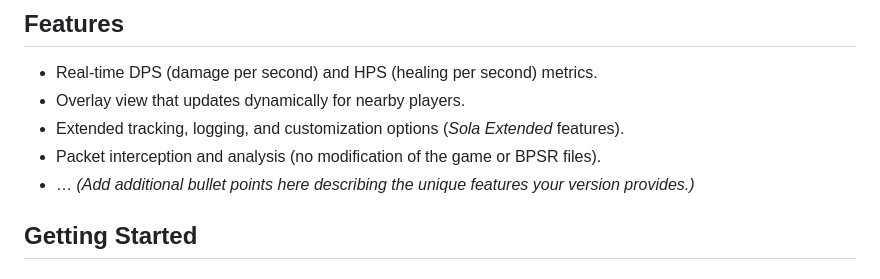
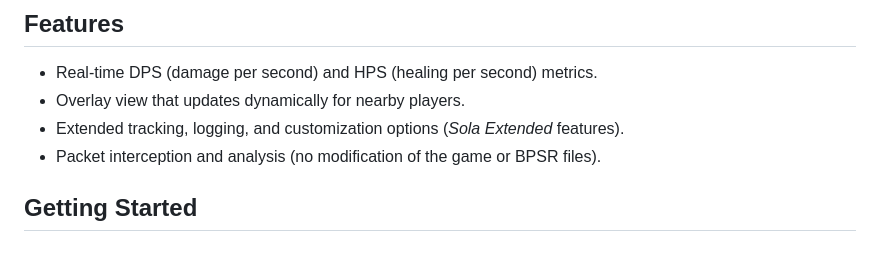
Before and after one commit to Sola-Ray/BPSR-PSO-SX, a Markdown page: README.md, the part around the change. Drawn GitHub-style.

```diff
--- a/README.md
+++ b/README.md
@@ -29,7 +29,6 @@ Thanks to both authors for laying the groundwork for this extended variant.
 - Overlay view that updates dynamically for nearby players.
 - Extended tracking, logging, and customization options (*Sola Extended* features).
 - Packet interception and analysis (no modification of the game or BPSR files).
-- … *(Add additional bullet points here describing the unique features your version provides.)*
 
 ## Getting Started
 
```
